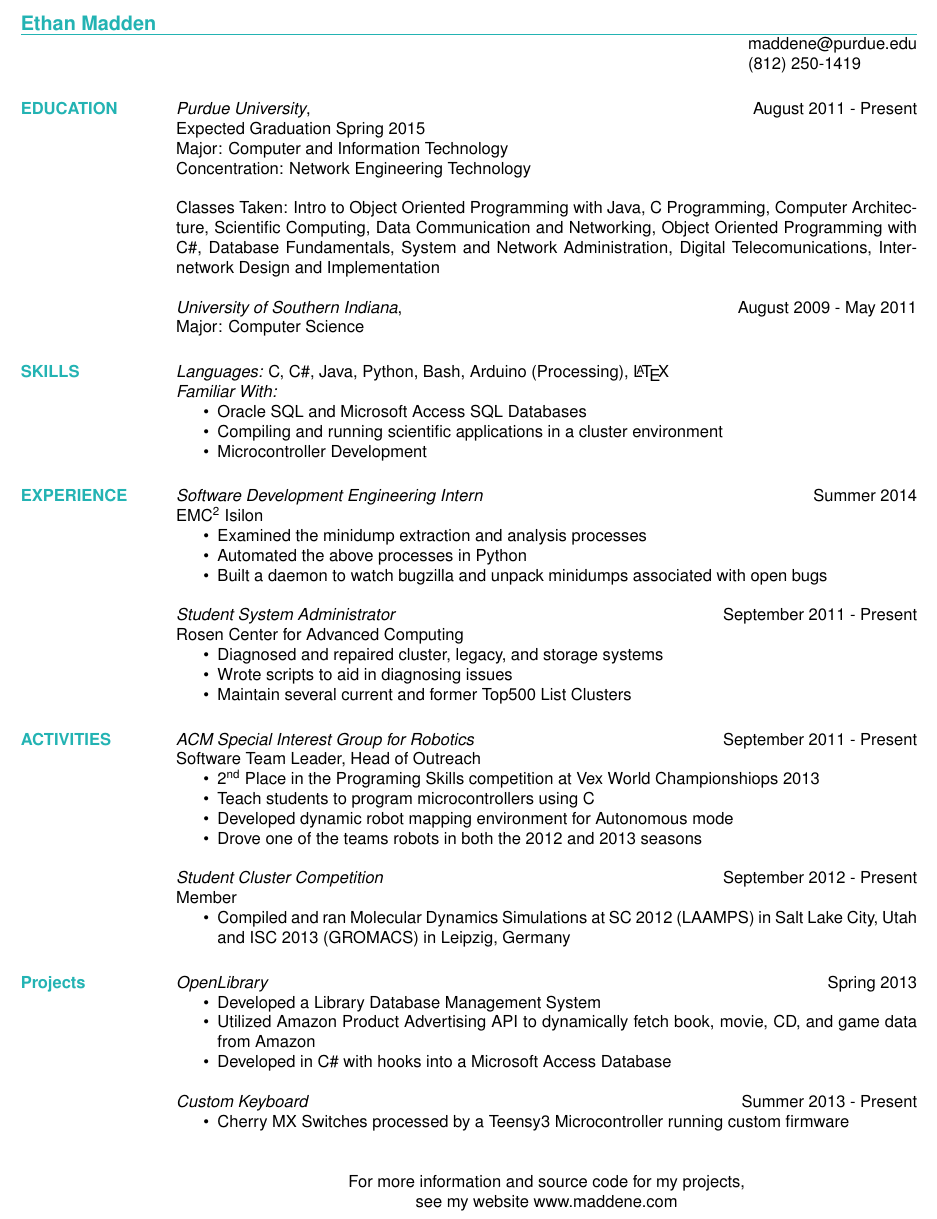
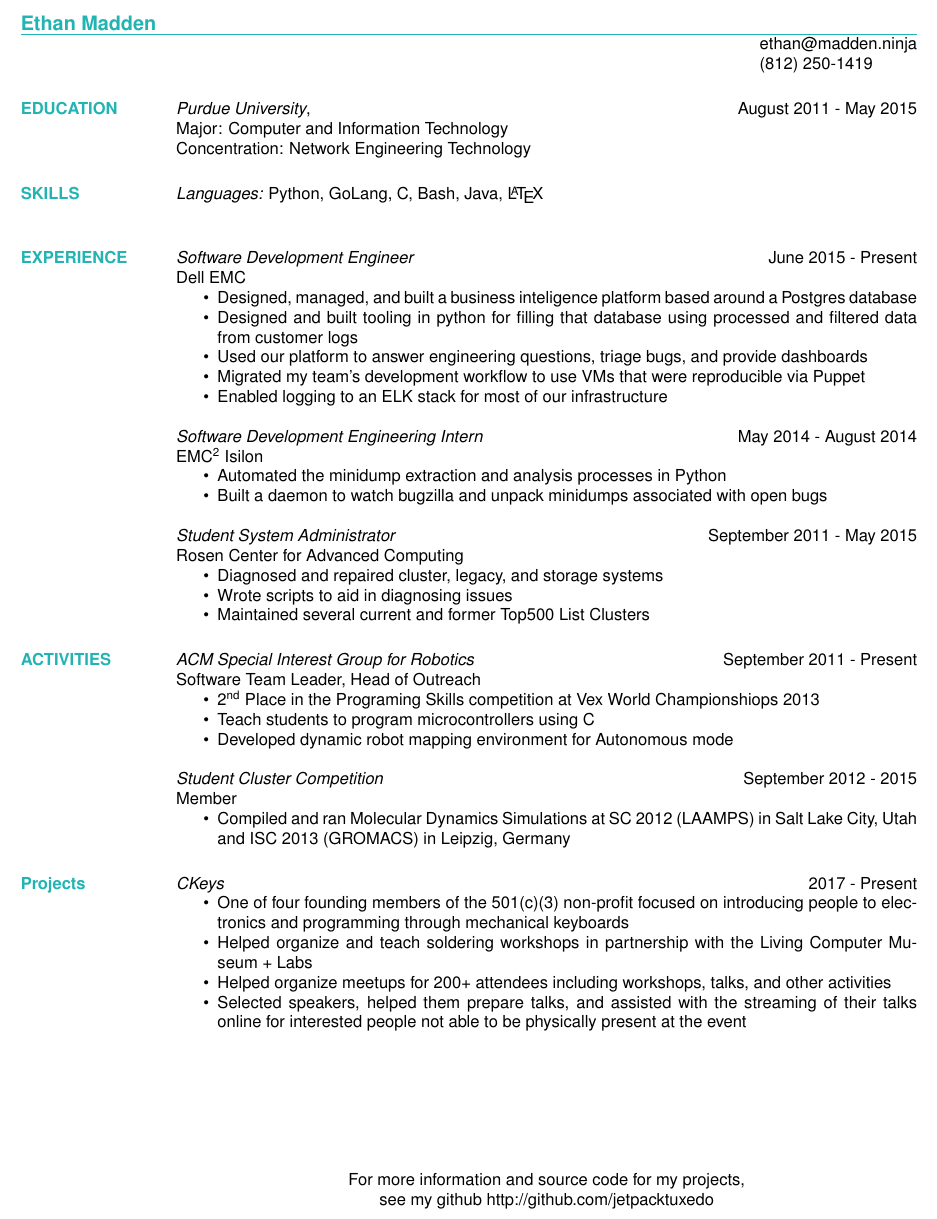
Before and after one commit to jetpacktuxedo/resume, a LaTeX CV (main.tex): part of the page, cut so that both start at the same text. Compiled offline with pdfLaTeX.

Commit message:
Updated for 2018

```diff
--- a/main.tex
+++ b/main.tex
@@ -23,46 +21,42 @@
 
   \name{\textcolor{TealBlue}{Ethan Madden}}
   % \address used twice to have two lines of address
-\address{maddene@purdue.edu}
+  \address{ethan@madden.ninja}
   \address{(812) 250-1419}
 
 \begin{resume}
   \section{\textcolor{TealBlue}{EDUCATION}}
-
-				{\sl Purdue University}, \hfill August 2011 - Present \\
-                Expected Graduation Spring 2015 \\
+    {\sl Purdue University}, \hfill August 2011 - May 2015 \\
       Major: Computer and Information Technology \\
       Concentration: Network Engineering Technology
 
-                Classes Taken: Intro to Object Oriented Programming with Java, C Programming, Computer Architecture, Scientific Computing, Data Communication and Networking, Object Oriented Programming with C\#, Database Fundamentals, System and Network Administration, Digital Telecomunications, Internetwork Design and Implementation
+  \section{\textcolor{TealBlue}{SKILLS}}
+    {\sl Languages:}  Python, GoLang, C, Bash, Java, \LaTeX \\
 
-        {\sl University of Southern Indiana}, \hfill August 2009 - May 2011 \\
-                Major: Computer Science
-
-
-\section{\textcolor{TealBlue}{SKILLS}}
-				{\sl Languages:}  C, C\#, Java, Python, Bash, Arduino (Processing), \LaTeX \\
-				{\sl Familiar With:}
-                \begin{itemize} \itemsep -2pt % reduce space between items
-                  \item Oracle SQL and Microsoft Access SQL Databases
-                  \item Compiling and running scientific applications in a cluster environment
-                  \item Microcontroller Development
+  \section{\textcolor{TealBlue}{EXPERIENCE}}
+    {\sl Software Development Engineer} \hfill June 2015 - Present \\
+      Dell EMC
+      \begin{itemize}  \itemsep -2pt
+          \item Designed, managed, and built a business inteligence platform based around a Postgres database
+          \item Designed and built tooling in python for filling that database using processed and filtered data from customer logs
+          \item Used our platform to answer engineering questions, triage bugs, and provide dashboards
+          \item Migrated my team's development workflow to use VMs that were reproducible via Puppet
+          \item Enabled logging to an ELK stack for most of our infrastructure
       \end{itemize}
 
-\section{\textcolor{TealBlue}{EXPERIENCE}}
-				{\sl Software Development Engineering Intern} \hfill Summer 2014 \\
+    {\sl Software Development Engineering Intern} \hfill May 2014 - August 2014 \\
       EMC\textsuperscript{2} Isilon
       \begin{itemize}  \itemsep -2pt
-                  \item Examined the minidump extraction and analysis processes
-                  \item Automated the above processes in Python
+        \item Automated the minidump extraction and analysis processes in Python
         \item Built a daemon to watch bugzilla and unpack minidumps associated with open bugs
       \end{itemize}
-				{\sl Student System Administrator} \hfill September 2011 - Present \\
+
+    {\sl Student System Administrator} \hfill September 2011 - May 2015 \\
       Rosen Center for Advanced Computing
       \begin{itemize}  \itemsep -2pt % reduce space between items
         \item Diagnosed and repaired cluster, legacy, and storage systems
         \item Wrote scripts to aid in diagnosing issues
-                  \item Maintain several current and former Top500 List Clusters
+        \item Maintained several current and former Top500 List Clusters
       \end{itemize}
 
   \section{\textcolor{TealBlue}{ACTIVITIES}}
@@ -72,33 +66,29 @@
         \item 2\textsuperscript{nd} Place in the Programing Skills competition at Vex World Championshiops 2013
         \item Teach students to program microcontrollers using C
         \item Developed dynamic robot mapping environment for Autonomous mode
-                  \item Drove one of the teams robots in both the 2012 and 2013 seasons
       \end{itemize}
 
-        {\sl Student Cluster Competition} \hfill September 2012 - Present \\
+    {\sl Student Cluster Competition} \hfill September 2012 - 2015 \\
       Member
       \begin{itemize}  \itemsep -2pt % reduce space between items
         \item Compiled and ran Molecular Dynamics Simulations at SC 2012 (LAAMPS) in Salt Lake City, Utah and ISC 2013 (GROMACS) in Leipzig, Germany
       \end{itemize}
 
   \section{\textcolor{TealBlue}{Projects}}
-				{\sl OpenLibrary} \hfill Spring 2013
+    {\sl CKeys} \hfill 2017 - Present
       \begin{itemize}  \itemsep -2pt % reduce space between items
-                  \item Developed a Library Database Management System
-                  \item Utilized Amazon Product Advertising API to dynamically fetch book, movie, CD, and game data from Amazon
-                  \item Developed in C\# with hooks into a Microsoft Access Database
+        \item One of four founding members of the 501(c)(3) non-profit focused on introducing people to electronics and programming through mechanical keyboards
+        \item Helped organize and teach soldering workshops in partnership with the Living Computer Museum + Labs
+        \item Helped organize meetups for 200+ attendees including workshops, talks, and other activities
+        \item Selected speakers, helped them prepare talks, and assisted with the streaming of their talks online for interested people not able to be physically present at the event
     \end{itemize}
-
-                {\sl Custom Keyboard} \hfill Summer 2013 - Present
-                \begin{itemize}  \itemsep -2pt % reduce space between items
-                    \item Cherry MX Switches processed by a Teensy3 Microcontroller running custom firmware \\[2ex]
-                \end{itemize}
-
-                \begin{tightcenter}
-                For more information and source code for my projects,\\
-                see my website www.maddene.com
-                \end{tightcenter}
 
 \end{resume}
 
+\vfill
+\begin{tightcenter}
+For more information and source code for my projects,\\
+see my github http://github.com/jetpacktuxedo
+\end{tightcenter}
+
 \end{document}
```
Also changed, not shown: resume.pdf, main.tex (4 more changed lines). Lines whose indentation alone changed are shown as unchanged.
